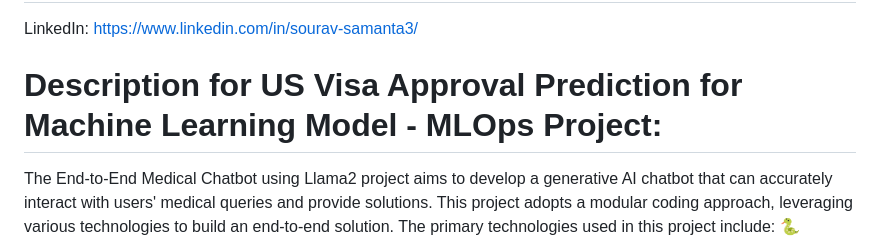
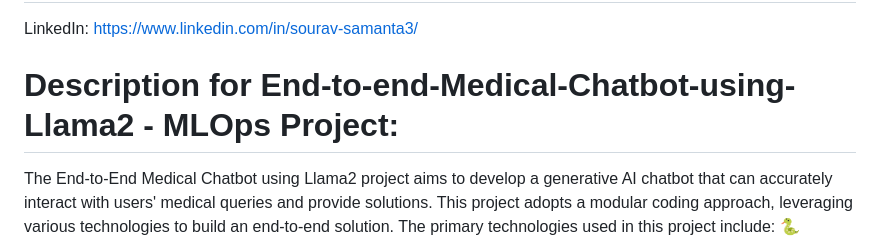
Before and after one commit to Treadstone01/Healtify-chat, a Markdown page: README.md, the part around the change. Drawn GitHub-style.

```diff
--- a/README.md
+++ b/README.md
@@ -1,7 +1,7 @@
 # End-to-end-Medical-Chatbot-using-Llama2
 LinkedIn: https://www.linkedin.com/in/sourav-samanta3/
 
-# Description for US Visa Approval Prediction for Machine Learning Model - MLOps Project:
+# Description for  End-to-end-Medical-Chatbot-using-Llama2 - MLOps Project:
 
 The End-to-End Medical Chatbot using Llama2 project aims to develop a generative AI chatbot that can accurately interact with users' medical queries and provide solutions. This project adopts a modular coding approach, leveraging various technologies to build an end-to-end solution. The primary technologies used in this project include:
 🐍 Python: Python, a versatile and widely-used programming language for machine learning, is employed for data preprocessing, feature engineering, and model development.
```
